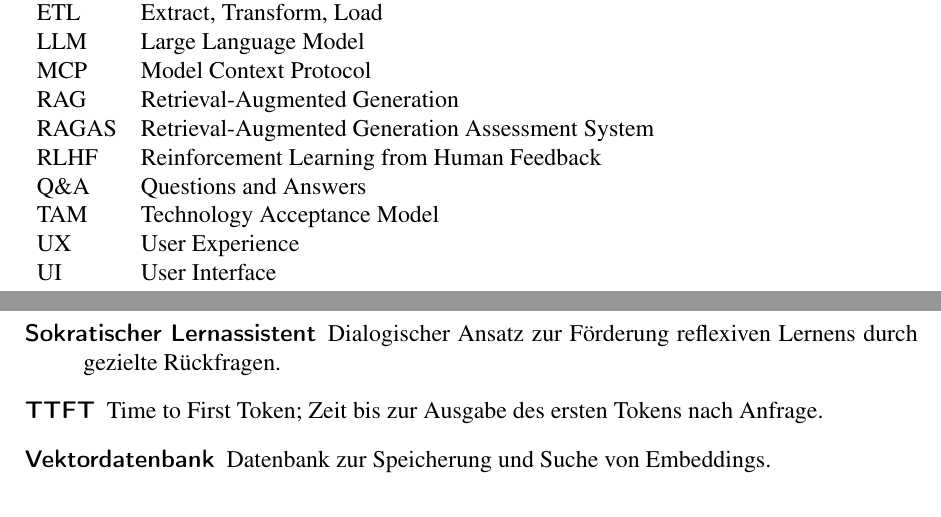
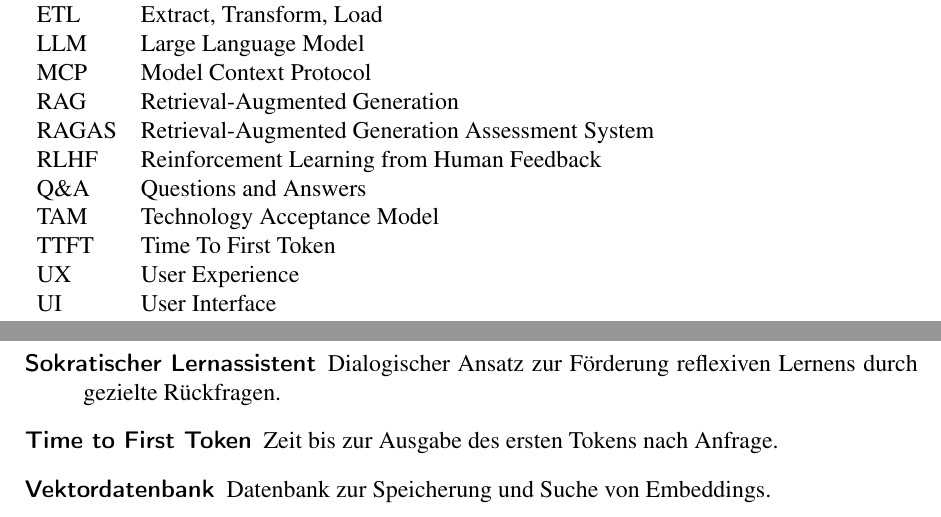
Before and after one commit to xhoanag/Abschlussbericht_fuchatbot, a LaTeX book (main.tex, which reads frontmatter/abkuerzungen.tex, frontmatter/glossary.tex): two parts of pages 3 and 4 of 78, joined at a grey line, cut so that both start at the same text. Compiled offline with pdfLaTeX.

Commit message:
ttft abkürzungsverzeichnis & glossar

```diff
--- a/frontmatter/abkuerzungen.tex
+++ b/frontmatter/abkuerzungen.tex
@@ -12,6 +12,7 @@ RAGAS  & Retrieval-Augmented Generation Assessment System \\
 RLHF & Reinforcement Learning from Human Feedback \\
 Q\&A & Questions and Answers \\
 TAM & Technology Acceptance Model \\
+TTFT & Time To First Token \\
 UX & User Experience \\
 UI & User Interface \\
 \end{tabular}
--- a/frontmatter/glossary.tex
+++ b/frontmatter/glossary.tex
@@ -28,7 +28,7 @@
 
 \item[Sokratischer Lernassistent] Dialogischer Ansatz zur Förderung reflexiven Lernens durch gezielte Rückfragen.
 
-\item[TTFT] Time to First Token; Zeit bis zur Ausgabe des ersten Tokens nach Anfrage.
+\item[Time to First Token] Zeit bis zur Ausgabe des ersten Tokens nach Anfrage.
 
 \item[Vektordatenbank] Datenbank zur Speicherung und Suche von Embeddings.
 
```
